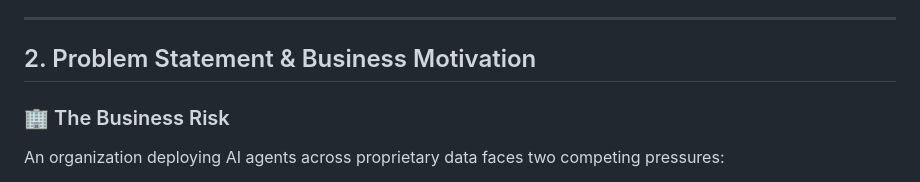
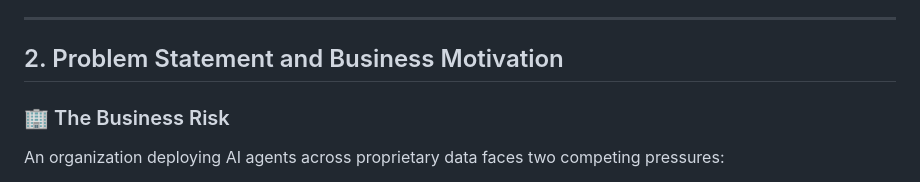
Before and after one commit to Deepti-vaja/Flourish_Memory_Hub, a Markdown page: README.md, the part around one of its changes. Drawn GitHub-style.

Commit message:
docs: fix TOC anchor string for problem statement

```diff
--- a/README.md
+++ b/README.md
@@ -34,7 +34,7 @@ This repository implements the **Flourish Governed Memory Hub Prototype** (Ref:
 
 ---
 
-## 2. Problem Statement & Business Motivation
+## 2. Problem Statement and Business Motivation
 
 ### 🏢 The Business Risk
 An organization deploying AI agents across proprietary data faces two competing pressures:
```
Also changed, not shown: other parts of README.md (+1 -1 lines).
